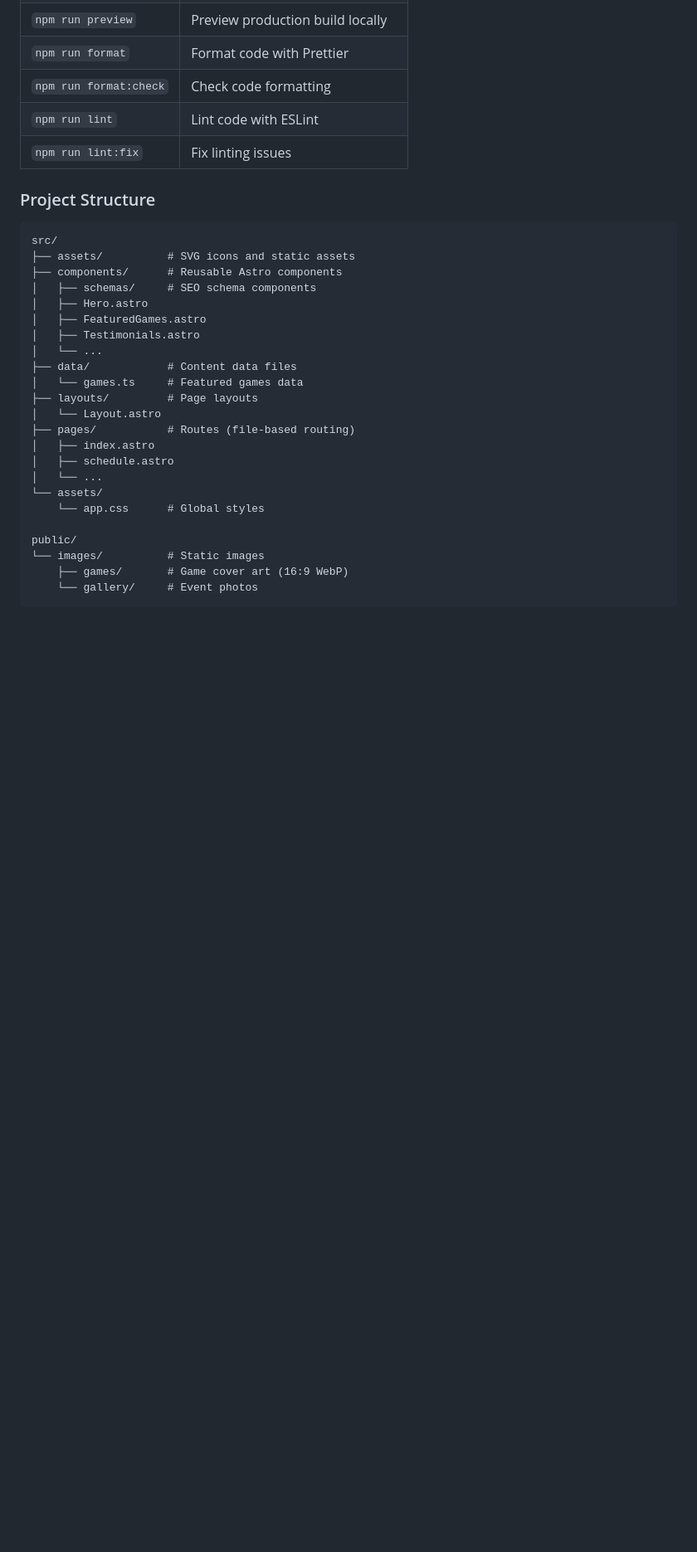
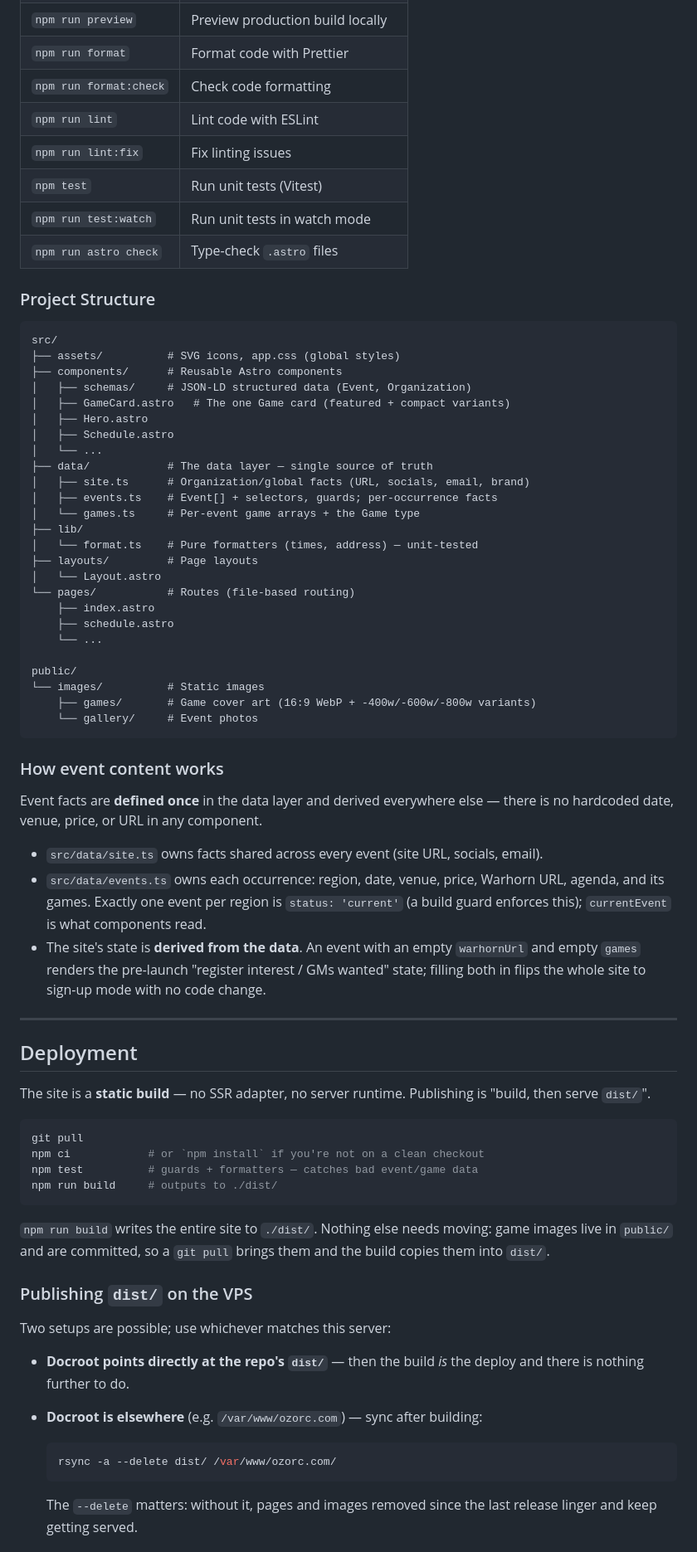
Before and after one commit to rileylum/adl-osr-website, a Markdown page: README.md, the part around one of its changes. Shown at 83% size. Rendered like a GitHub page; blank space fills up the shorter version.

````diff
--- a/README.md
+++ b/README.md
@@ -51,31 +56,86 @@ The official website for OZ ORC - Adelaide's premier old-school D&D and OSR gami
 | `npm run format:check` | Check code formatting              |
 | `npm run lint`         | Lint code with ESLint              |
 | `npm run lint:fix`     | Fix linting issues                 |
+| `npm test`             | Run unit tests (Vitest)            |
+| `npm run test:watch`   | Run unit tests in watch mode       |
+| `npm run astro check`  | Type-check `.astro` files          |
 
 ### Project Structure
 
 ```
 src/
-├── assets/          # SVG icons and static assets
+├── assets/          # SVG icons, app.css (global styles)
 ├── components/      # Reusable Astro components
-│   ├── schemas/     # SEO schema components
+│   ├── schemas/     # JSON-LD structured data (Event, Organization)
+│   ├── GameCard.astro   # The one Game card (featured + compact variants)
 │   ├── Hero.astro
-│   ├── FeaturedGames.astro
-│   ├── Testimonials.astro
+│   ├── Schedule.astro
 │   └── ...
-├── data/            # Content data files
-│   └── games.ts     # Featured games data
+├── data/            # The data layer — single source of truth
+│   ├── site.ts      # Organization/global facts (URL, socials, email, brand)
+│   ├── events.ts    # Event[] + selectors, guards; per-occurrence facts
+│   └── games.ts     # Per-event game arrays + the Game type
+├── lib/
+│   └── format.ts    # Pure formatters (times, address) — unit-tested
 ├── layouts/         # Page layouts
 │   └── Layout.astro
-├── pages/           # Routes (file-based routing)
-│   ├── index.astro
-│   ├── schedule.astro
-│   └── ...
-└── assets/
-    └── app.css      # Global styles
+└── pages/           # Routes (file-based routing)
+    ├── index.astro
+    ├── schedule.astro
+    └── ...
 
 public/
 └── images/          # Static images
-    ├── games/       # Game cover art (16:9 WebP)
+    ├── games/       # Game cover art (16:9 WebP + -400w/-600w/-800w variants)
     └── gallery/     # Event photos
 ```
+
+### How event content works
+
+Event facts are **defined once** in the data layer and derived everywhere else —
+there is no hardcoded date, venue, price, or URL in any component.
+
+- `src/data/site.ts` owns facts shared across every event (site URL, socials, email).
+- `src/data/events.ts` owns each occurrence: region, date, venue, price, Warhorn
+  URL, agenda, and its games. Exactly one event per region is `status: 'current'`
+  (a build guard enforces this); `currentEvent` is what components read.
+- The site's state is **derived from the data**. An event with an empty
+  `warhornUrl` and empty `games` renders the pre-launch "register interest / GMs
+  wanted" state; filling both in flips the whole site to sign-up mode with no
+  code change.
+
+---
+
+## Deployment
+
+The site is a **static build** — no SSR adapter, no server runtime. Publishing is
+"build, then serve `dist/`".
+
+```bash
+git pull
+npm ci            # or `npm install` if you're not on a clean checkout
+npm test          # guards + formatters — catches bad event/game data
+npm run build     # outputs to ./dist/
+```
+
+`npm run build` writes the entire site to `./dist/`. Nothing else needs moving:
+game images live in `public/` and are committed, so a `git pull` brings them and
+the build copies them into `dist/`.
+
+### Publishing `dist/` on the VPS
+
+<!-- TODO: fill in the real docroot / server block for ozorc.com. -->
+
+Two setups are possible; use whichever matches this server:
+
+- **Docroot points directly at the repo's `dist/`** — then the build _is_ the
+  deploy and there is nothing further to do.
+- **Docroot is elsewhere** (e.g. `/var/www/ozorc.com`) — sync after building:
+
+  ```bash
+  rsync -a --delete dist/ /var/www/ozorc.com/
+  ```
+
+  The `--delete` matters: without it, pages and images removed since the last
+  release linger and keep getting served.
+
````
Also changed, not shown: other parts of README.md (+46 -16 lines).
